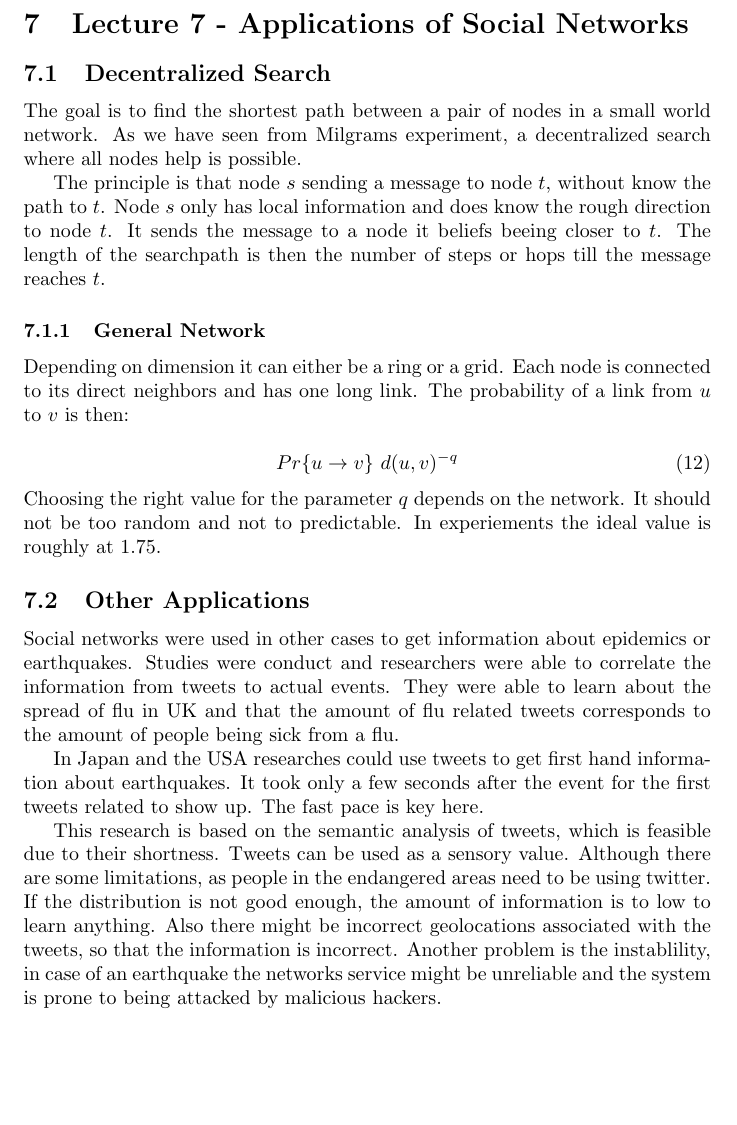
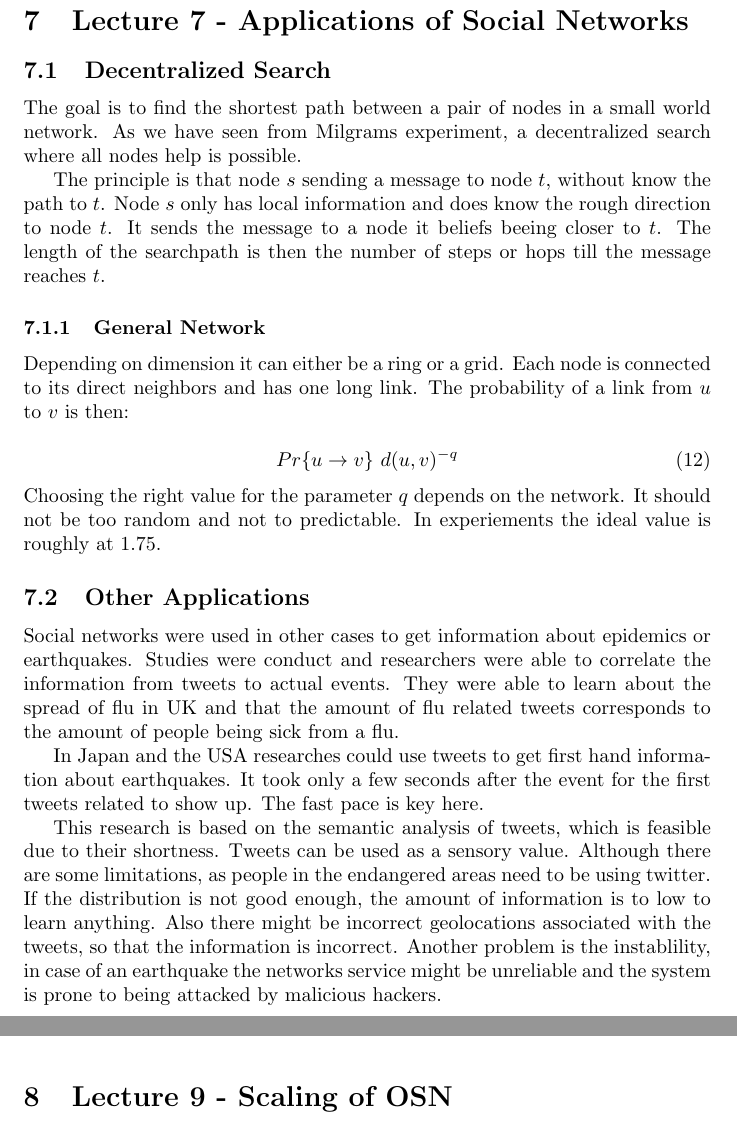
Before and after one commit to cap1/acn-script, a LaTeX document (acn.tex, which reads lectures/l9-scaling_osn.tex): part of page 17 of 17 before the commit and two parts of pages 17 and 18 of 18 after it, the two joined at a grey line, cut so that both start at the same text, the shorter picture padded with empty space. Compiled offline with pdfLaTeX.

Commit message:
added lecture 9

```diff
--- a/acn.tex
+++ b/acn.tex
@@ -58,5 +58,7 @@ like the ISO/OSI model and about IP networks.
 \input{./lectures/l6-info_cascade}
 \newpage
 \input{./lectures/l7-sn_applications}
+\newpage
+\input{./lectures/l9-scaling_osn}
 
 \end{document}
--- /dev/null
+++ b/lectures/l9-scaling_osn.tex
@@ -0,0 +1,4 @@
+\section{Lecture 9 - Scaling of OSN} % (fold)
+\label{sec:lecture_9_scaling_of_osn}
+
+% section lecture_9_scaling_of_osn (end)
```
